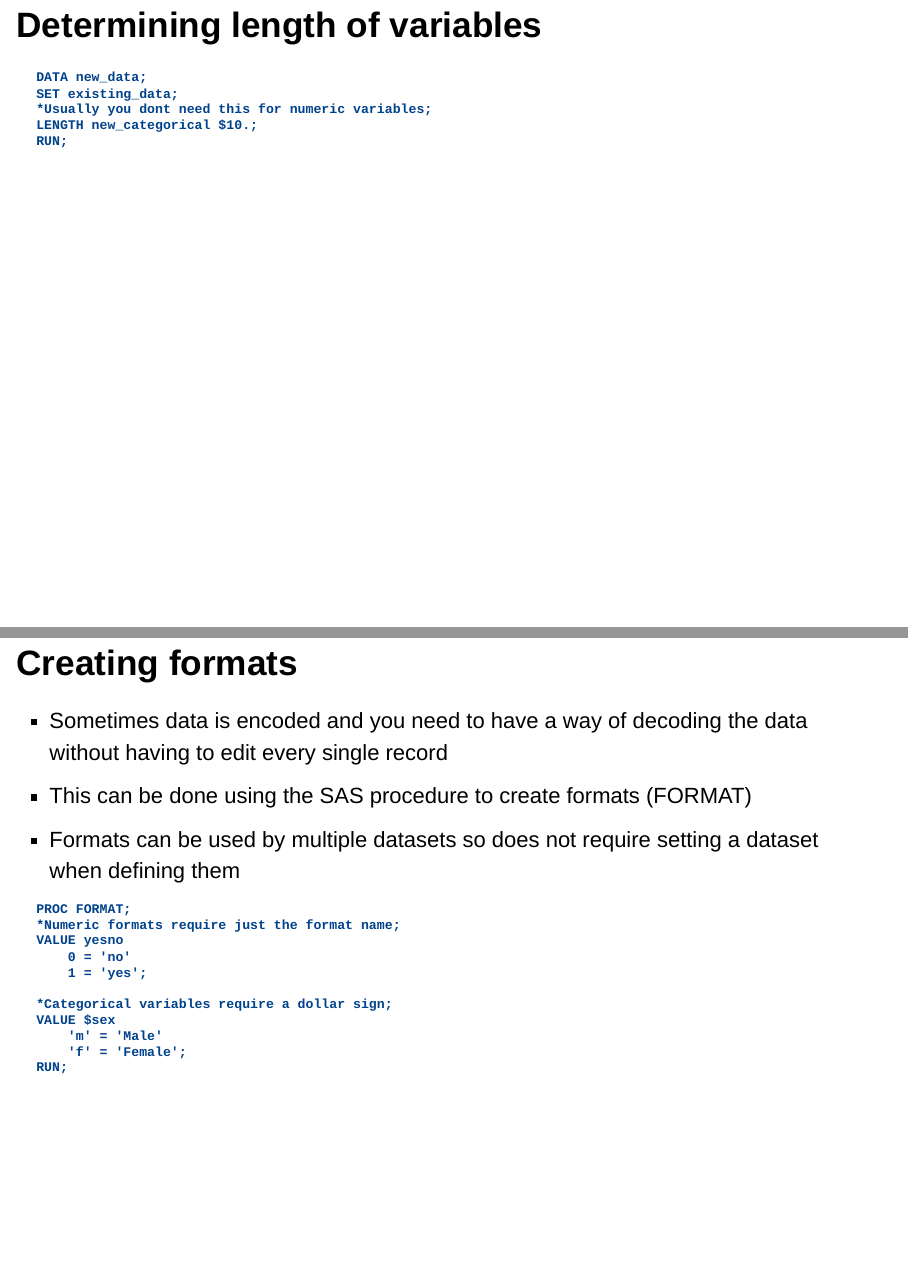
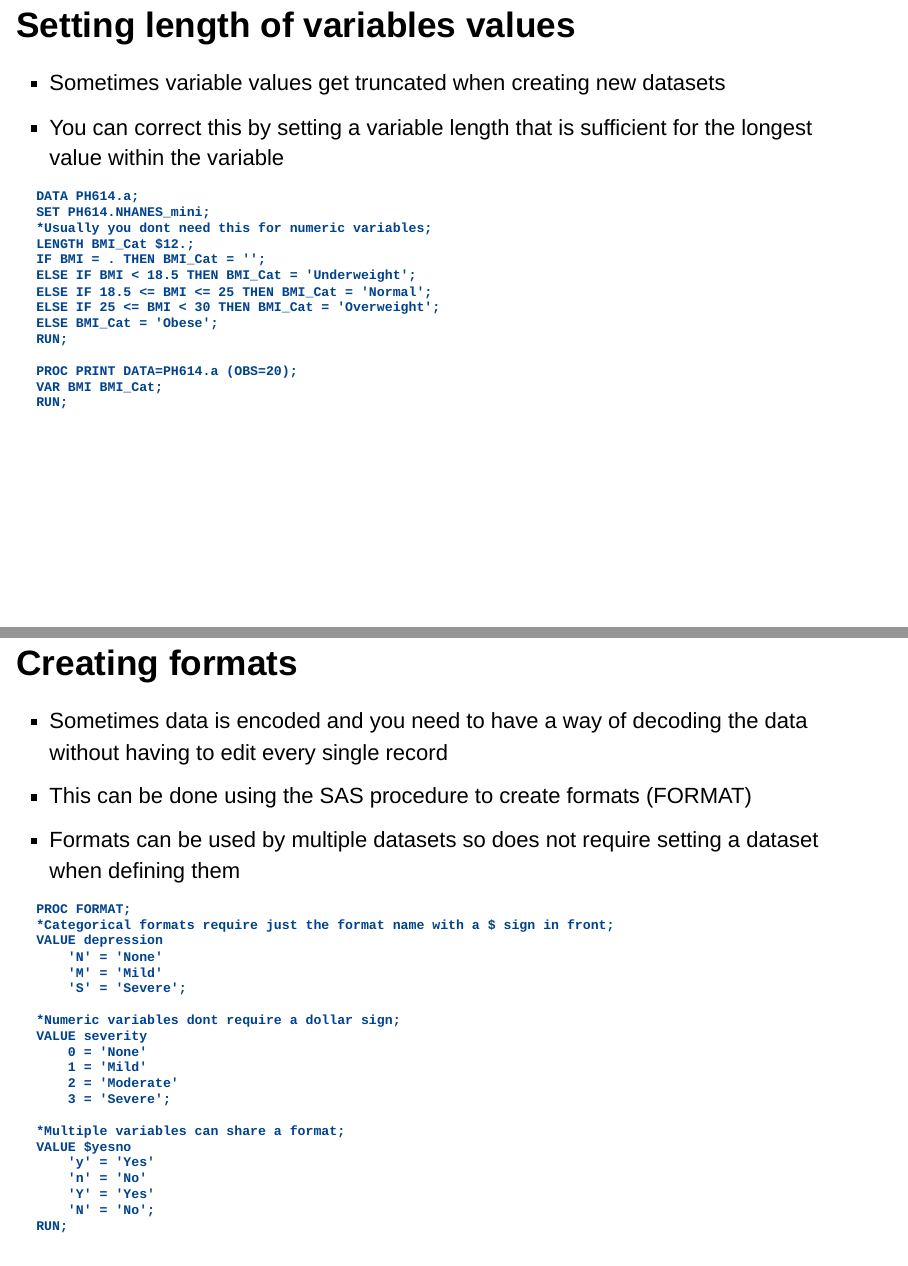
Before and after one commit to djynnius/PH614, an R Markdown document (03.Univariate.Analysis.Rmd): pages 13 and 15 of 19 before the commit and pages 13 and 15 of 20 after it, joined at a grey line. Rendered offline with R 4.5, knitr and Pandoc, with nearby package versions; a font, style sheet, LaTeX package, included part or bibliography that could not be used is replaced or left out.

Commit message:
finetune

````diff
--- a/03.Univariate.Analysis.Rmd
+++ b/03.Univariate.Analysis.Rmd
@@ -137,12 +137,23 @@ TABLE Education;
 RUN;
 ```
 
-## Determining length of variables
+## Setting length of variables values
+- Sometimes variable values get truncated when creating new datasets
+- You can correct this by setting a variable length that is sufficient for the longest value within the variable
 ```SAS
-DATA new_data;
-SET existing_data;
+DATA PH614.a;
+SET PH614.NHANES_mini;
 *Usually you dont need this for numeric variables;
-LENGTH new_categorical $10.;
+LENGTH BMI_Cat $12.;
+IF BMI = . THEN BMI_Cat = '';
+ELSE IF BMI < 18.5 THEN BMI_Cat = 'Underweight';
+ELSE IF 18.5 <= BMI <= 25 THEN BMI_Cat = 'Normal';
+ELSE IF 25 <= BMI < 30 THEN BMI_Cat = 'Overweight';
+ELSE BMI_Cat = 'Obese';
+RUN;
+
+PROC PRINT DATA=PH614.a (OBS=20);
+VAR BMI BMI_Cat;
 RUN;
 ```
 
@@ -173,15 +184,25 @@ RUN;
 - Formats can be used by multiple datasets so does not require setting a dataset when defining them
 ```SAS
 PROC FORMAT;
-*Numeric formats require just the format name;
-VALUE yesno
-    0 = 'no'
-    1 = 'yes';
+*Categorical formats require just the format name with a $ sign in front;
+VALUE depression
+    'N' = 'None'
+    'M' = 'Mild'
+    'S' = 'Severe';
 
-*Categorical variables require a dollar sign;
-VALUE $sex
-    'm' = 'Male'
-    'f' = 'Female';
+*Numeric variables dont require a dollar sign;
+VALUE severity
+    0 = 'None'
+    1 = 'Mild'
+    2 = 'Moderate'
+    3 = 'Severe';
+
+*Multiple variables can share a format;
+VALUE $yesno
+    'y' = 'Yes'
+    'n' = 'No'
+    'Y' = 'Yes'
+    'N' = 'No';
 RUN;
 ```
 
````
Also changed, not shown: 03.Univariate.Analysis.html, 03.Univariate.Analysis.pdf, 03.Univariate.Analysis.Rmd (28 more changed lines).
